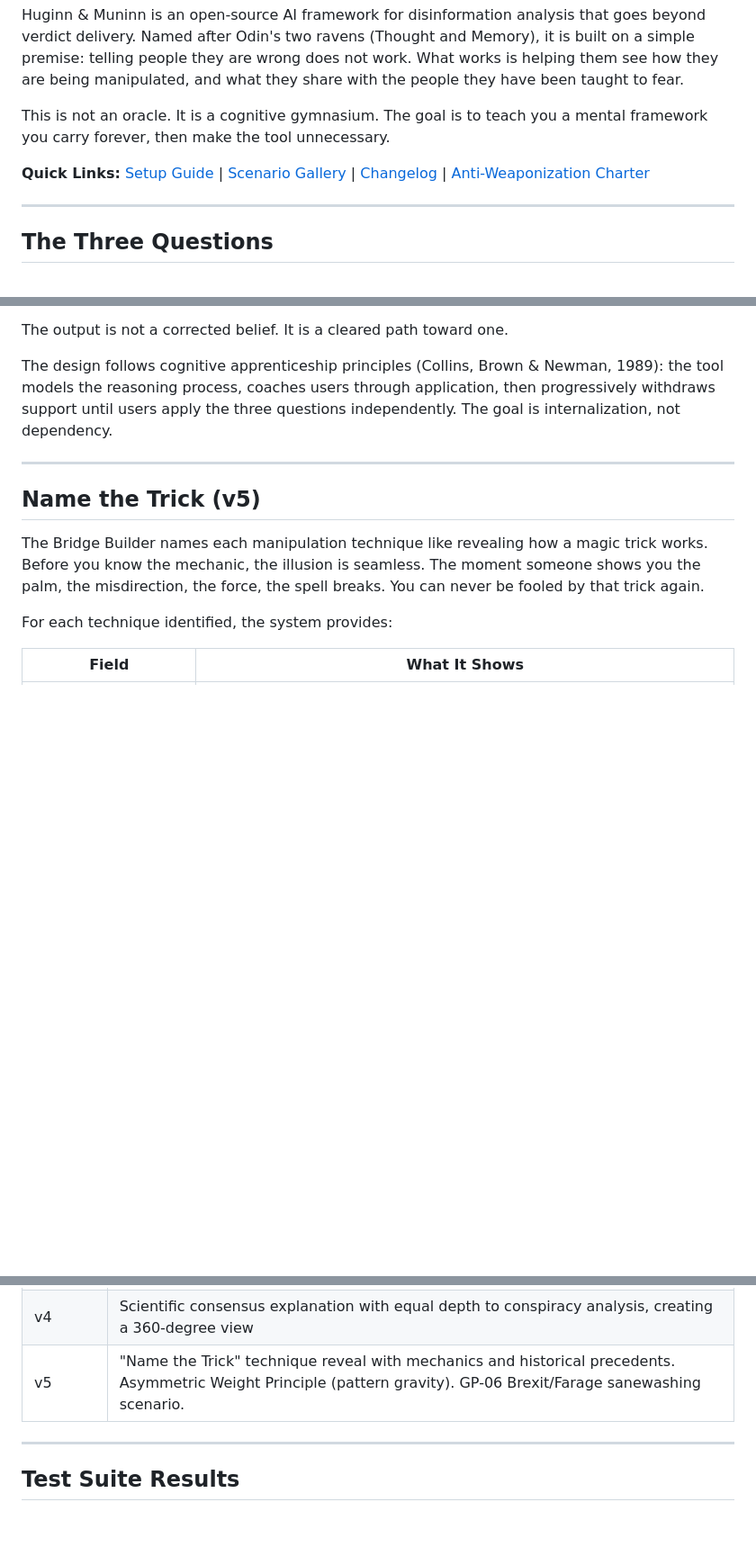
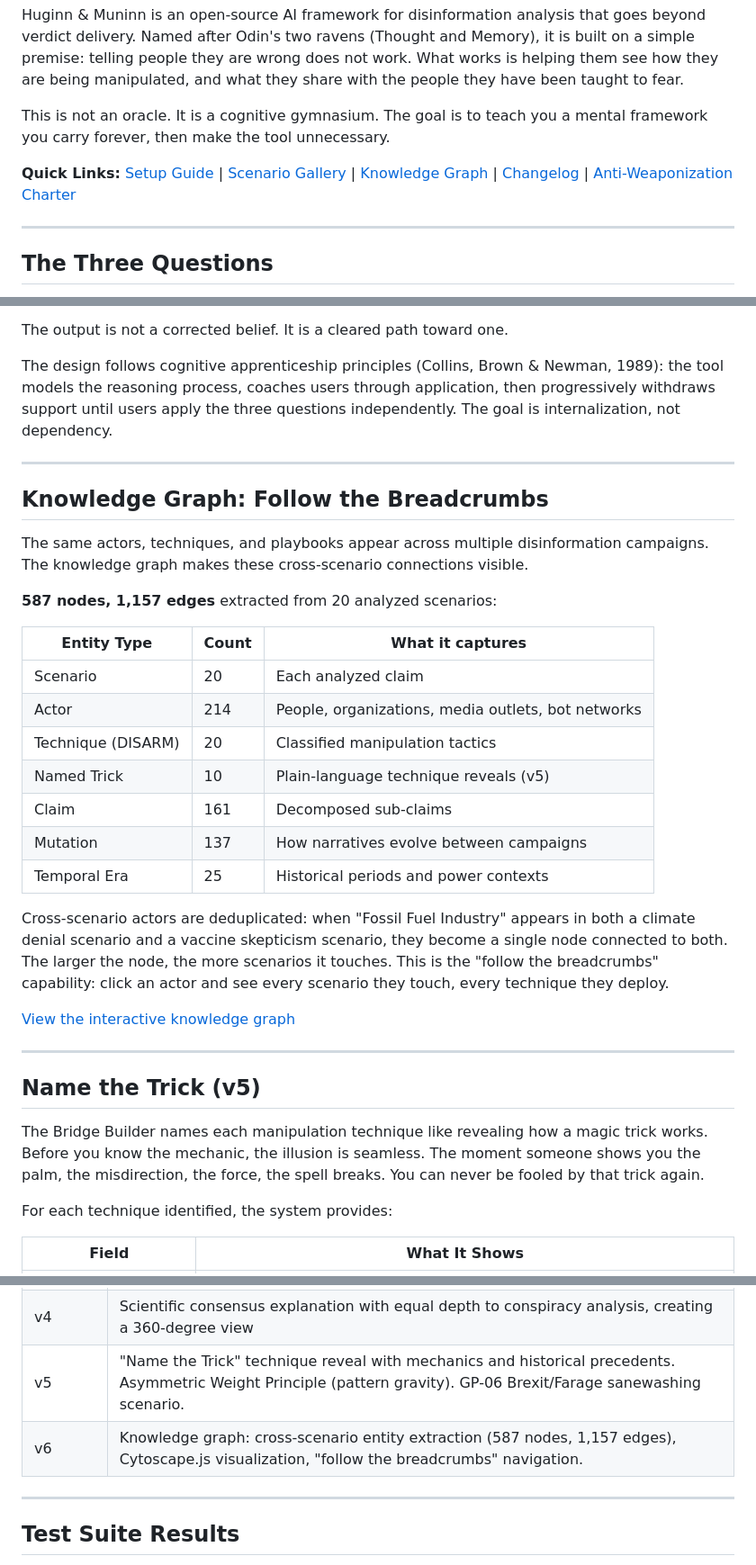
Before and after one commit to Jochen-s/huginn-muninn, a Markdown page: README.md, 3 parts joined by grey strips. Shown at 90% size. Rendered like a GitHub page; blank space fills up the shorter version.

Commit message:
docs: v0.6.0 changelog + knowledge graph section in README
Co-Authored-By: Claude Opus 4.6 (1M context) <noreply@anthropic.com>

```diff
--- a/README.md
+++ b/README.md
@@ -10,7 +10,7 @@ are being manipulated, and what they share with the people they have been taught
 This is not an oracle. It is a cognitive gymnasium. The goal is to teach you a mental framework
 you carry forever, then make the tool unnecessary.
 
-**Quick Links:** [Setup Guide](docs/SETUP-GUIDE.md) | [Scenario Gallery](docs/gallery/index.html) | [Changelog](CHANGELOG.md) | [Anti-Weaponization Charter](ANTI-WEAPONIZATION-CHARTER.md)
+**Quick Links:** [Setup Guide](docs/SETUP-GUIDE.md) | [Scenario Gallery](docs/gallery/index.html) | [Knowledge Graph](docs/gallery/graph.html) | [Changelog](CHANGELOG.md) | [Anti-Weaponization Charter](ANTI-WEAPONIZATION-CHARTER.md)
 
 ---
 
@@ -165,6 +165,32 @@ internalization, not dependency.
 
 ---
 
+## Knowledge Graph: Follow the Breadcrumbs
+
+The same actors, techniques, and playbooks appear across multiple disinformation campaigns.
+The knowledge graph makes these cross-scenario connections visible.
+
+**587 nodes, 1,157 edges** extracted from 20 analyzed scenarios:
+
+| Entity Type | Count | What it captures |
+|---|---|---|
+| Scenario | 20 | Each analyzed claim |
+| Actor | 214 | People, organizations, media outlets, bot networks |
+| Technique (DISARM) | 20 | Classified manipulation tactics |
+| Named Trick | 10 | Plain-language technique reveals (v5) |
+| Claim | 161 | Decomposed sub-claims |
+| Mutation | 137 | How narratives evolve between campaigns |
+| Temporal Era | 25 | Historical periods and power contexts |
+
+Cross-scenario actors are deduplicated: when "Fossil Fuel Industry" appears in both a climate
+denial scenario and a vaccine skepticism scenario, they become a single node connected to both.
+The larger the node, the more scenarios it touches. This is the "follow the breadcrumbs"
+capability: click an actor and see every scenario they touch, every technique they deploy.
+
+[View the interactive knowledge graph](docs/gallery/graph.html)
+
+---
+
 ## Name the Trick (v5)
 
 The Bridge Builder names each manipulation technique like revealing how a magic trick works.
@@ -249,6 +275,7 @@ specific, bounded, and proposes research to resolve itself.
 | v3 | Temporal context awareness: tracks how claims migrate between ideological camps over time |
 | v4 | Scientific consensus explanation with equal depth to conspiracy analysis, creating a 360-degree view |
 | v5 | "Name the Trick" technique reveal with mechanics and historical precedents. Asymmetric Weight Principle (pattern gravity). GP-06 Brexit/Farage sanewashing scenario. |
+| v6 | Knowledge graph: cross-scenario entity extraction (587 nodes, 1,157 edges), Cytoscape.js visualization, "follow the breadcrumbs" navigation. |
 
 ---
 
```
Also changed, not shown: CHANGELOG.md (+16 -0 lines).
